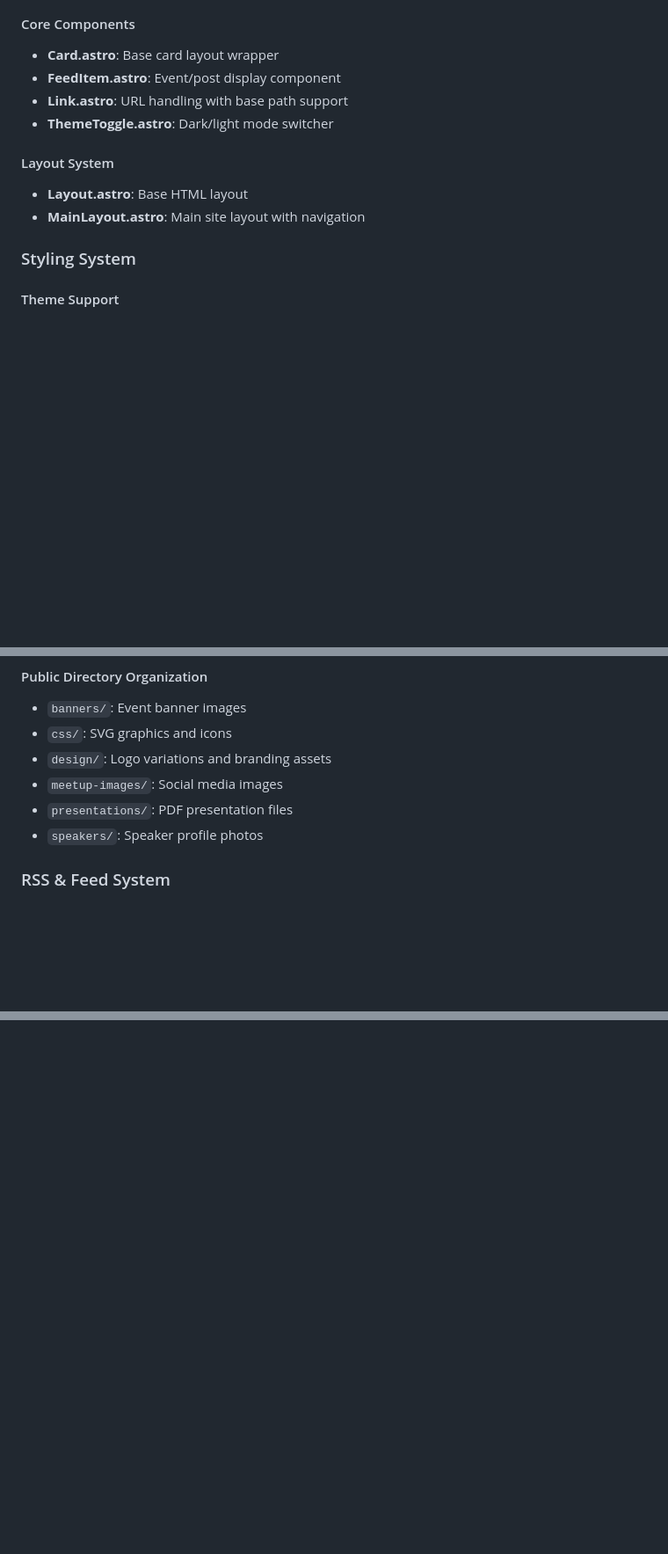
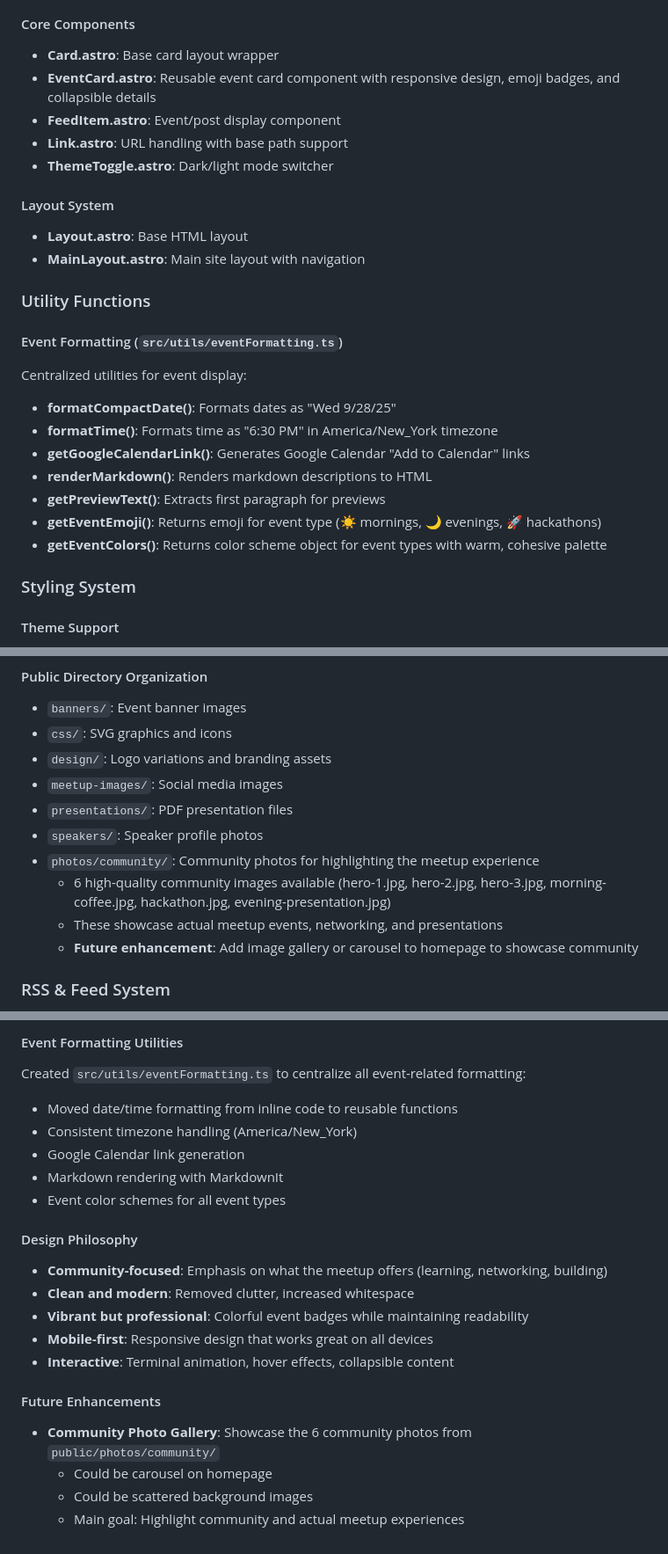
Before and after one commit to astoria-tech/meetup, a Markdown page: CLAUDE.md, 3 parts joined by grey strips. Shown at 88% size. Drawn GitHub-style; blank space fills up the shorter version.

Commit message:
Update CLAUDE.md with recent style updates

```diff
--- a/CLAUDE.md
+++ b/CLAUDE.md
@@ -72,6 +72,7 @@ This is an Astro-based static site for the Astoria Tech Meetup community. The we
 #### Core Components
 
 - **Card.astro**: Base card layout wrapper
+- **EventCard.astro**: Reusable event card component with responsive design, emoji badges, and collapsible details
 - **FeedItem.astro**: Event/post display component
 - **Link.astro**: URL handling with base path support
 - **ThemeToggle.astro**: Dark/light mode switcher
@@ -80,6 +81,20 @@ This is an Astro-based static site for the Astoria Tech Meetup community. The we
 
 - **Layout.astro**: Base HTML layout
 - **MainLayout.astro**: Main site layout with navigation
+
+### Utility Functions
+
+#### Event Formatting (`src/utils/eventFormatting.ts`)
+
+Centralized utilities for event display:
+
+- **formatCompactDate()**: Formats dates as "Wed 9/28/25"
+- **formatTime()**: Formats time as "6:30 PM" in America/New_York timezone
+- **getGoogleCalendarLink()**: Generates Google Calendar "Add to Calendar" links
+- **renderMarkdown()**: Renders markdown descriptions to HTML
+- **getPreviewText()**: Extracts first paragraph for previews
+- **getEventEmoji()**: Returns emoji for event type (☀️ mornings, 🌙 evenings, 🚀 hackathons)
+- **getEventColors()**: Returns color scheme object for event types with warm, cohesive palette
 
 ### Styling System
 
@@ -139,6 +154,10 @@ This is an Astro-based static site for the Astoria Tech Meetup community. The we
 - `meetup-images/`: Social media images
 - `presentations/`: PDF presentation files
 - `speakers/`: Speaker profile photos
+- `photos/community/`: Community photos for highlighting the meetup experience
+  - 6 high-quality community images available (hero-1.jpg, hero-2.jpg, hero-3.jpg, morning-coffee.jpg, hackathon.jpg, evening-presentation.jpg)
+  - These showcase actual meetup events, networking, and presentations
+  - **Future enhancement**: Add image gallery or carousel to homepage to showcase community
 
 ### RSS & Feed System
 
@@ -192,0 +273,24 @@ This is an Astro-based static site for the Astoria Tech Meetup community. The we
+#### Event Formatting Utilities
+
+Created `src/utils/eventFormatting.ts` to centralize all event-related formatting:
+
+- Moved date/time formatting from inline code to reusable functions
+- Consistent timezone handling (America/New_York)
+- Google Calendar link generation
+- Markdown rendering with MarkdownIt
+- Event color schemes for all event types
+
+#### Design Philosophy
+
+- **Community-focused**: Emphasis on what the meetup offers (learning, networking, building)
+- **Clean and modern**: Removed clutter, increased whitespace
+- **Vibrant but professional**: Colorful event badges while maintaining readability
+- **Mobile-first**: Responsive design that works great on all devices
+- **Interactive**: Terminal animation, hover effects, collapsible content
+
+#### Future Enhancements
+
+- **Community Photo Gallery**: Showcase the 6 community photos from `public/photos/community/`
+  - Could be carousel on homepage
+  - Could be scattered background images
+  - Main goal: Highlight community and actual meetup experiences
```
Also changed, not shown: other parts of CLAUDE.md (+62 -1 lines).
